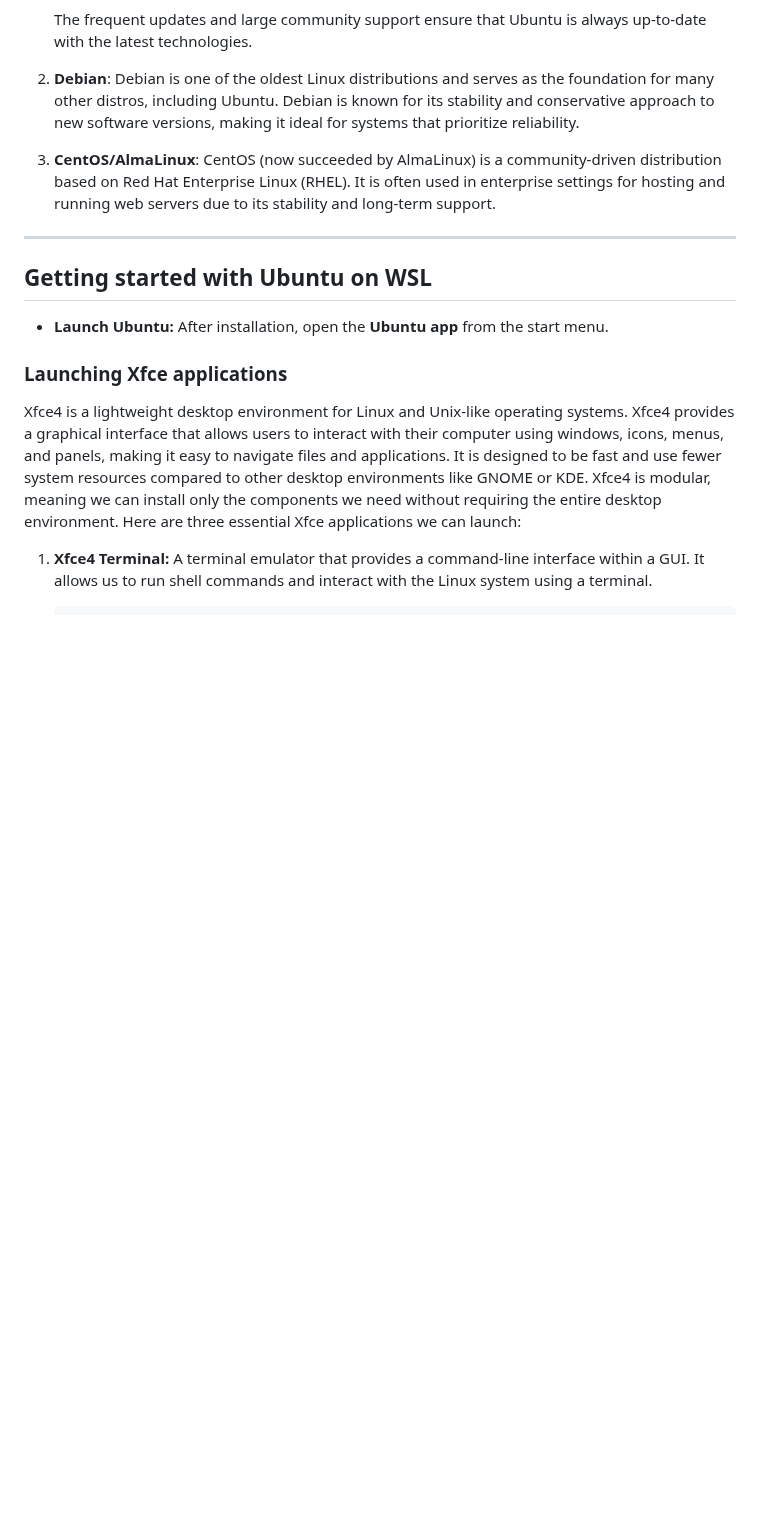
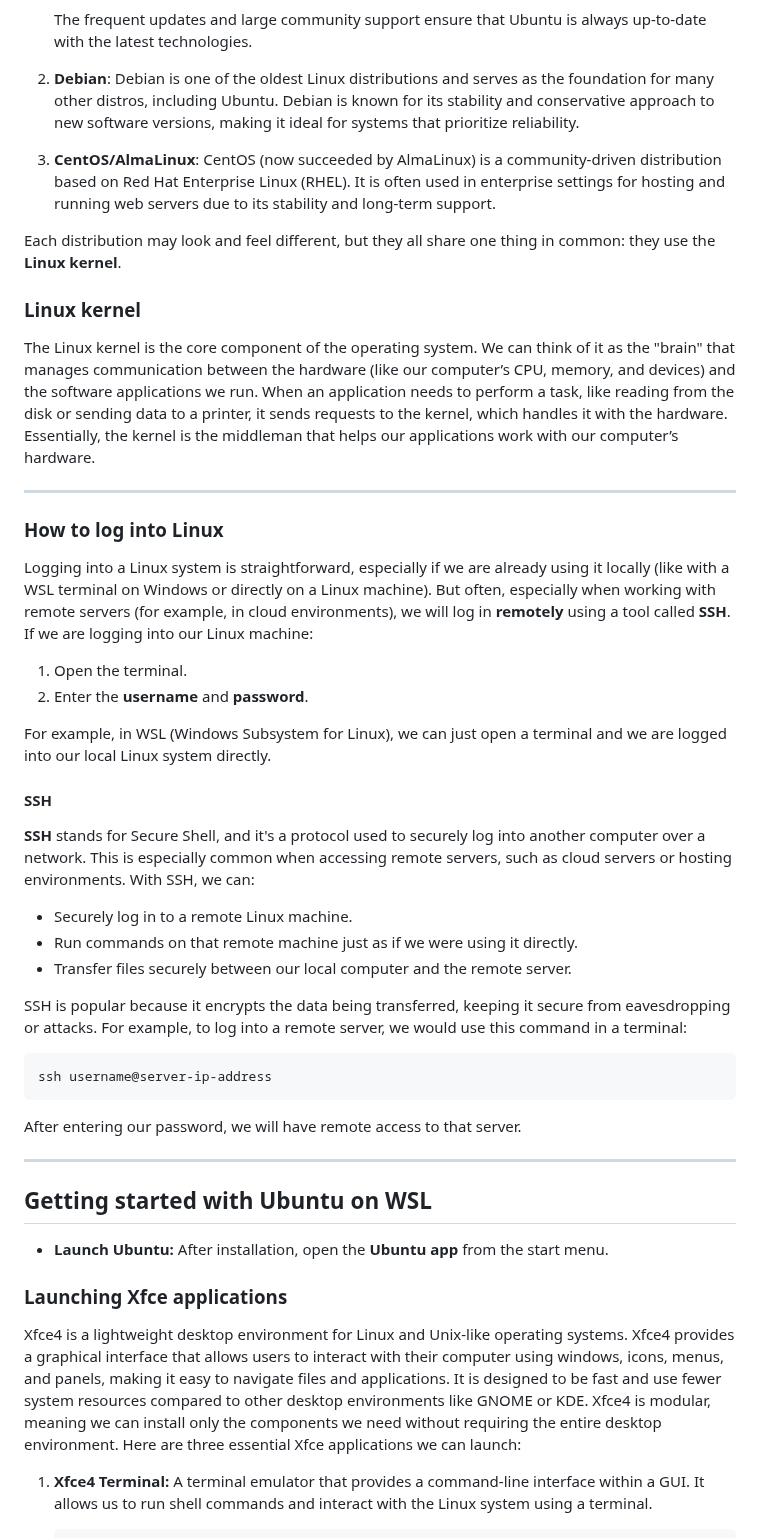
Before and after one commit to isrkan/DevOps-MLOps-Practice, a Markdown page: DevOps/Linux/Linux-based operating systems.md, the part around one of its changes. Rendered like a GitHub page; blank space fills up the shorter version.

Commit message:
Adding SSH information

````diff
--- a/DevOps/Linux/Linux-based operating systems.md
+++ b/DevOps/Linux/Linux-based operating systems.md
@@ -16,6 +22,34 @@ Linux-based operating systems are open-source, flexible, and customizable platfo
    The frequent updates and large community support ensure that Ubuntu is always up-to-date with the latest technologies.
 2. **Debian**: Debian is one of the oldest Linux distributions and serves as the foundation for many other distros, including Ubuntu. Debian is known for its stability and conservative approach to new software versions, making it ideal for systems that prioritize reliability.
 3. **CentOS/AlmaLinux**: CentOS (now succeeded by AlmaLinux) is a community-driven distribution based on Red Hat Enterprise Linux (RHEL). It is often used in enterprise settings for hosting and running web servers due to its stability and long-term support.
+
+Each distribution may look and feel different, but they all share one thing in common: they use the **Linux kernel**.
+
+### Linux kernel
+
+The Linux kernel is the core component of the operating system. We can think of it as the "brain" that manages communication between the hardware (like our computer’s CPU, memory, and devices) and the software applications we run. When an application needs to perform a task, like reading from the disk or sending data to a printer, it sends requests to the kernel, which handles it with the hardware. Essentially, the kernel is the middleman that helps our applications work with our computer’s hardware.
+
+---
+
+### How to log into Linux
+Logging into a Linux system is straightforward, especially if we are already using it locally (like with a WSL terminal on Windows or directly on a Linux machine). But often, especially when working with remote servers (for example, in cloud environments), we will log in **remotely** using a tool called **SSH**. If we are logging into our Linux machine:
+1. Open the terminal.
+2. Enter the **username** and **password**.
+
+For example, in WSL (Windows Subsystem for Linux), we can just open a terminal and we are logged into our local Linux system directly.
+
+#### SSH
+**SSH** stands for Secure Shell, and it's a protocol used to securely log into another computer over a network. This is especially common when accessing remote servers, such as cloud servers or hosting environments. With SSH, we can:
+- Securely log in to a remote Linux machine.
+- Run commands on that remote machine just as if we were using it directly.
+- Transfer files securely between our local computer and the remote server.
+
+SSH is popular because it encrypts the data being transferred, keeping it secure from eavesdropping or attacks. For example, to log into a remote server, we would use this command in a terminal:
+```bash
+ssh username@server-ip-address
+```
+
+After entering our password, we will have remote access to that server.
 
 ---
 
````
Also changed, not shown: other parts of DevOps/Linux/Linux-based operating systems.md (+8 -2 lines).
